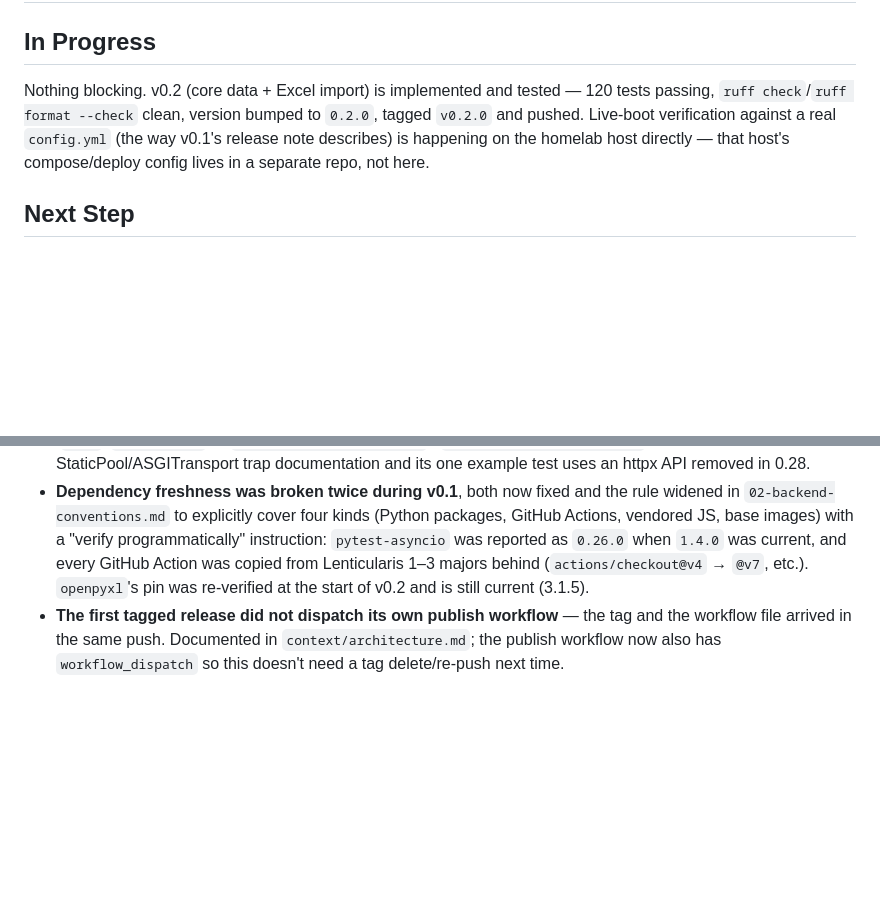
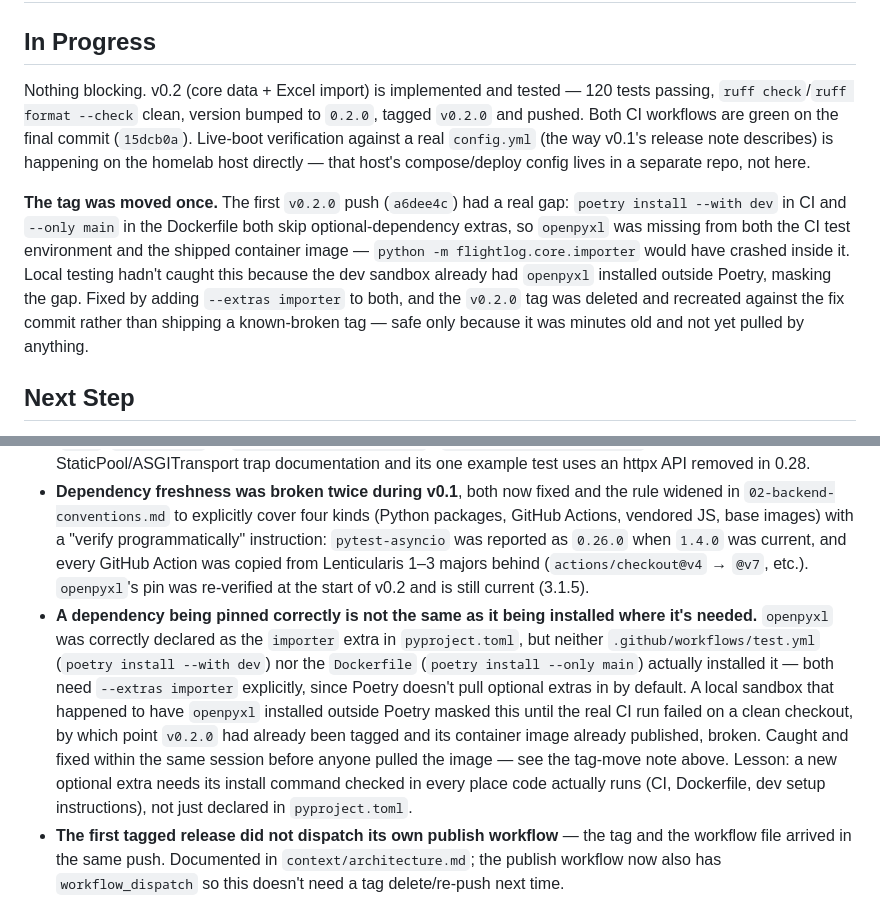
Before and after one commit to Think4dvantage/flightlog, a Markdown page: RESUME.md, 2 parts joined by grey strips. GitHub-like rendering; blank space fills up the shorter version.

Commit message:
docs: record the v0.2.0 importer-extra incident and tag move in RESUME.md
Co-Authored-By: Claude Sonnet 5 <noreply@anthropic.com>

```diff
--- a/RESUME.md
+++ b/RESUME.md
@@ -3,9 +3,18 @@
 ## In Progress
 
 Nothing blocking. v0.2 (core data + Excel import) is implemented and tested — 120 tests passing,
-`ruff check`/`ruff format --check` clean, version bumped to `0.2.0`, tagged `v0.2.0` and pushed.
-Live-boot verification against a real `config.yml` (the way v0.1's release note describes) is happening
-on the homelab host directly — that host's compose/deploy config lives in a separate repo, not here.
+`ruff check`/`ruff format --check` clean, version bumped to `0.2.0`, tagged `v0.2.0` and pushed. Both
+CI workflows are green on the final commit (`15dcb0a`). Live-boot verification against a real
+`config.yml` (the way v0.1's release note describes) is happening on the homelab host directly — that
+host's compose/deploy config lives in a separate repo, not here.
+
+**The tag was moved once.** The first `v0.2.0` push (`a6dee4c`) had a real gap: `poetry install --with
+dev` in CI and `--only main` in the Dockerfile both skip optional-dependency extras, so `openpyxl` was
+missing from both the CI test environment and the shipped container image — `python -m
+flightlog.core.importer` would have crashed inside it. Local testing hadn't caught this because the dev
+sandbox already had `openpyxl` installed outside Poetry, masking the gap. Fixed by adding `--extras
+importer` to both, and the `v0.2.0` tag was deleted and recreated against the fix commit rather than
+shipping a known-broken tag — safe only because it was minutes old and not yet pulled by anything.
 
 ## Next Step
 
@@ -57,6 +66,16 @@ None blocking. Two things flagged for later, already in the backlog in `features
   `0.26.0` when `1.4.0` was current, and every GitHub Action was copied from Lenticularis 1–3 majors
   behind (`actions/checkout@v4` → `@v7`, etc.). `openpyxl`'s pin was re-verified at the start of v0.2
   and is still current (3.1.5).
+- **A dependency being pinned correctly is not the same as it being installed where it's needed.**
+  `openpyxl` was correctly declared as the `importer` extra in `pyproject.toml`, but neither
+  `.github/workflows/test.yml` (`poetry install --with dev`) nor the `Dockerfile` (`poetry install
+  --only main`) actually installed it — both need `--extras importer` explicitly, since Poetry doesn't
+  pull optional extras in by default. A local sandbox that happened to have `openpyxl` installed outside
+  Poetry masked this until the real CI run failed on a clean checkout, by which point `v0.2.0` had
+  already been tagged and its container image already published, broken. Caught and fixed within the
+  same session before anyone pulled the image — see the tag-move note above. Lesson: a new optional
+  extra needs its install command checked in every place code actually runs (CI, Dockerfile, dev
+  setup instructions), not just declared in `pyproject.toml`.
 - **The first tagged release did not dispatch its own publish workflow** — the tag and the workflow
   file arrived in the same push. Documented in `context/architecture.md`; the publish workflow now also
   has `workflow_dispatch` so this doesn't need a tag delete/re-push next time.
```
